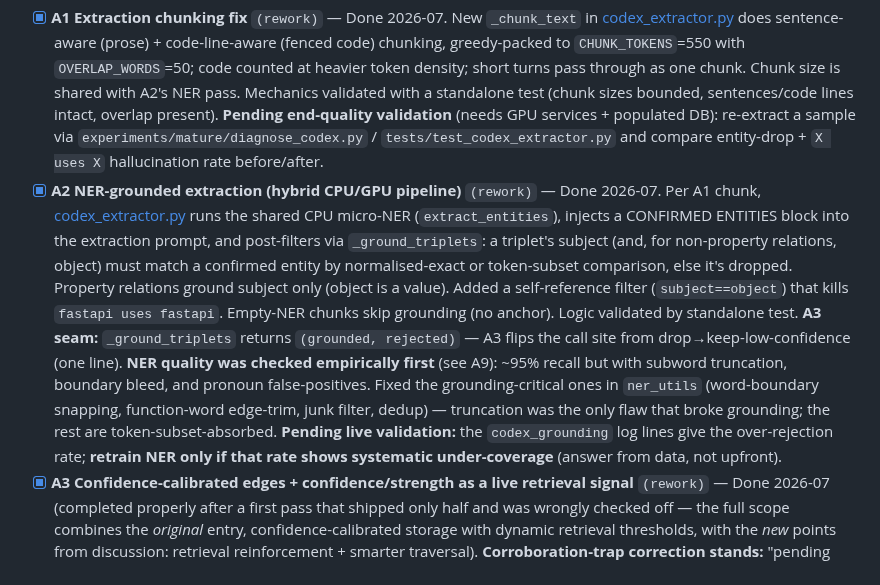
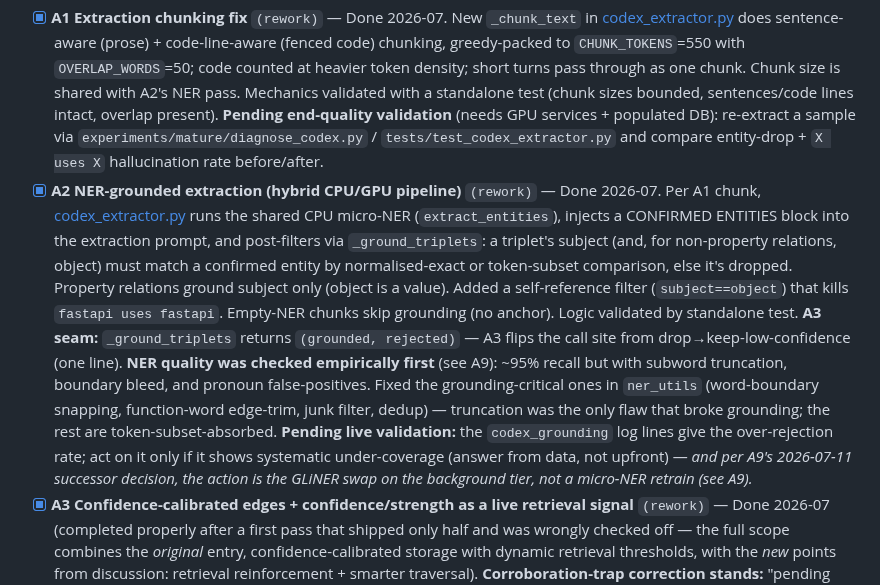
Before and after one commit to Deepnar/ice, a Markdown page: docs/ROADMAP.md, the part around one of its changes. GitHub-like rendering.

Commit message:
roadmap+specs: A9 successor decided — two-tier NER (GLiNER background, micro-NER pre-flight; retrain optional)

```diff
--- a/docs/ROADMAP.md
+++ b/docs/ROADMAP.md
@@ -106,7 +106,7 @@ Mechanical G items: opportunistic per [G_mechanical.md](specs/G_mechanical.md),
 The experiments showed Codex is the most ambitious *and* most handicapped subsystem. These items are ordered so each builds on the last. **North star:** the end state is a *real* knowledge graph — rich per-entity payloads, community/topic summaries, relation-aware answering — not "a list of entities with arrows." A1–A6 make the base pipeline trustworthy and dense; A7–A8 make it a genuinely functional graph. Do the earlier items in a way that A7's unified/code-aware graph slots on top rather than replacing them.
 
 - [x] **A1 Extraction chunking fix** `(rework)` — Done 2026-07. New `_chunk_text` in [codex_extractor.py](../src/workers/codex_extractor.py) does sentence-aware (prose) + code-line-aware (fenced code) chunking, greedy-packed to `CHUNK_TOKENS`=550 with `OVERLAP_WORDS`=50; code counted at heavier token density; short turns pass through as one chunk. Chunk size is shared with A2's NER pass. Mechanics validated with a standalone test (chunk sizes bounded, sentences/code lines intact, overlap present). **Pending end-quality validation** (needs GPU services + populated DB): re-extract a sample via `experiments/mature/diagnose_codex.py` / `tests/test_codex_extractor.py` and compare entity-drop + `X uses X` hallucination rate before/after.
-- [x] **A2 NER-grounded extraction (hybrid CPU/GPU pipeline)** `(rework)` — Done 2026-07. Per A1 chunk, [codex_extractor.py](../src/workers/codex_extractor.py) runs the shared CPU micro-NER (`extract_entities`), injects a CONFIRMED ENTITIES block into the extraction prompt, and post-filters via `_ground_triplets`: a triplet's subject (and, for non-property relations, object) must match a confirmed entity by normalised-exact or token-subset comparison, else it's dropped. Property relations ground subject only (object is a value). Added a self-reference filter (`subject==object`) that kills `fastapi uses fastapi`. Empty-NER chunks skip grounding (no anchor). Logic validated by standalone test. **A3 seam:** `_ground_triplets` returns `(grounded, rejected)` — A3 flips the call site from drop→keep-low-confidence (one line). **NER quality was checked empirically first** (see A9): ~95% recall but with subword truncation, boundary bleed, and pronoun false-positives. Fixed the grounding-critical ones in `ner_utils` (word-boundary snapping, function-word edge-trim, junk filter, dedup) — truncation was the only flaw that broke grounding; the rest are token-subset-absorbed. **Pending live validation:** the `codex_grounding` log lines give the over-rejection rate; **retrain NER only if that rate shows systematic under-coverage** (answer from data, not upfront).
+- [x] **A2 NER-grounded extraction (hybrid CPU/GPU pipeline)** `(rework)` — Done 2026-07. Per A1 chunk, [codex_extractor.py](../src/workers/codex_extractor.py) runs the shared CPU micro-NER (`extract_entities`), injects a CONFIRMED ENTITIES block into the extraction prompt, and post-filters via `_ground_triplets`: a triplet's subject (and, for non-property relations, object) must match a confirmed entity by normalised-exact or token-subset comparison, else it's dropped. Property relations ground subject only (object is a value). Added a self-reference filter (`subject==object`) that kills `fastapi uses fastapi`. Empty-NER chunks skip grounding (no anchor). Logic validated by standalone test. **A3 seam:** `_ground_triplets` returns `(grounded, rejected)` — A3 flips the call site from drop→keep-low-confidence (one line). **NER quality was checked empirically first** (see A9): ~95% recall but with subword truncation, boundary bleed, and pronoun false-positives. Fixed the grounding-critical ones in `ner_utils` (word-boundary snapping, function-word edge-trim, junk filter, dedup) — truncation was the only flaw that broke grounding; the rest are token-subset-absorbed. **Pending live validation:** the `codex_grounding` log lines give the over-rejection rate; act on it only if it shows systematic under-coverage (answer from data, not upfront) — *and per A9's 2026-07-11 successor decision, the action is the GLiNER swap on the background tier, not a micro-NER retrain (see A9).*
 - [x] **A3 Confidence-calibrated edges + confidence/strength as a live retrieval signal** `(rework)` — Done 2026-07 (completed properly after a first pass that shipped only half and was wrongly checked off — the full scope combines the *original* entry, confidence-calibrated storage with dynamic retrieval thresholds, with the *new* points from discussion: retrieval reinforcement + smarter traversal). **Corroboration-trap correction stands:** "pending edges are never retrieved" is false in code (second paper-vs-code myth after NER — see correction block); retrieval always filtered only on `valid_until`. Shipped:
   1. **`codex_edges.extraction_confidence` Float ∈ [0,1]** (models + alembic `b7e2a91c4f05`, applied) — extraction trust, orthogonal to `strength` (usage dynamics). **Effective trust = strength × extraction_confidence.**
   2. **A2 seam flipped** ([codex_extractor.py](../src/workers/codex_extractor.py)): grounding-rejected triplets are **stored at CONF_REJECTED=0.35** instead of dropped (grounded 0.9, no-NER chunk 0.7); dedup keeps max confidence; `handle_triplet` seeds new edges and raises to max on corroborating re-extraction.
```
Also changed, not shown: other parts of docs/ROADMAP.md (+1 -1 lines), docs/specs/G23_C17_data_longevity.md (+5 -1 lines), docs/specs/Z1_tuning_coverage.md (+4 -1 lines).
